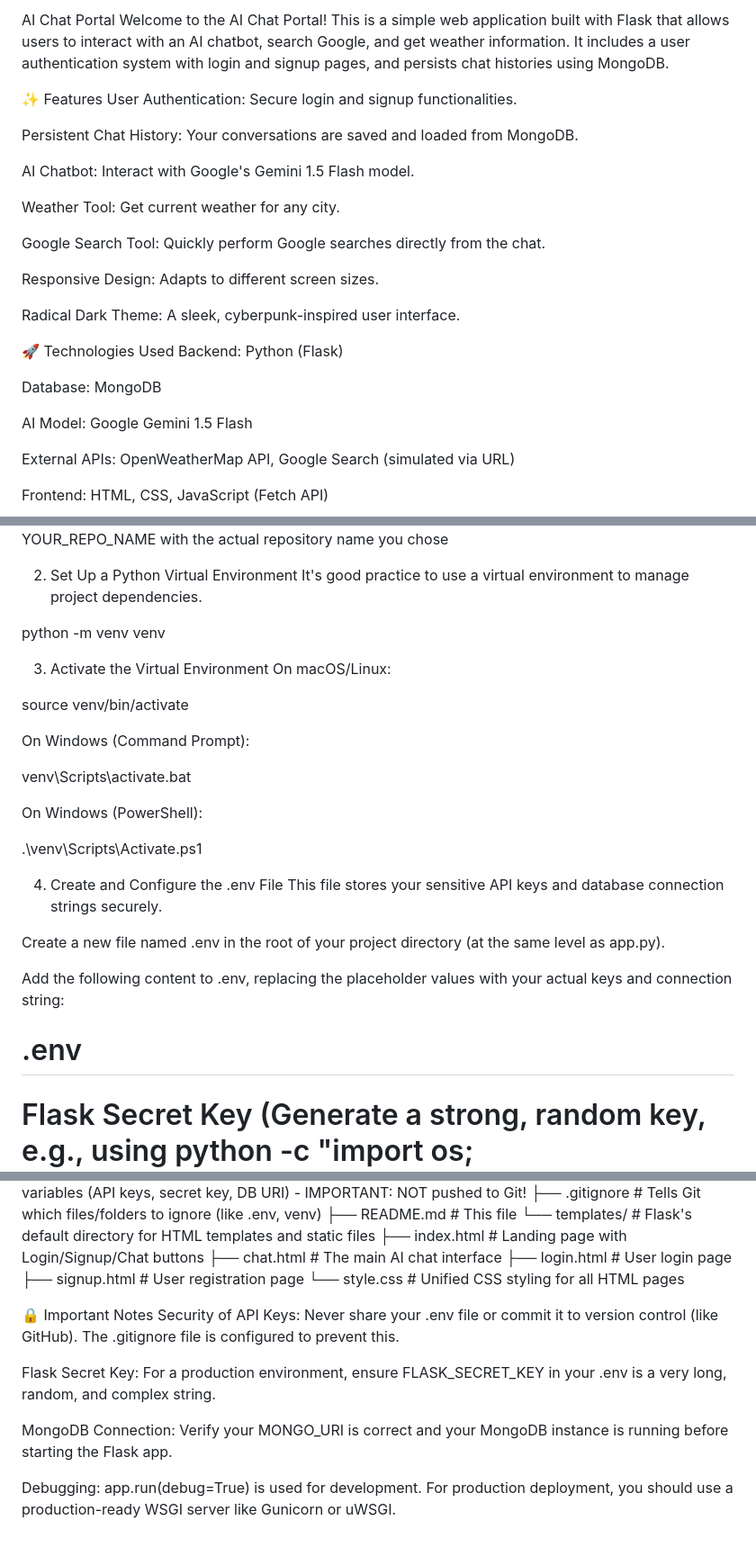
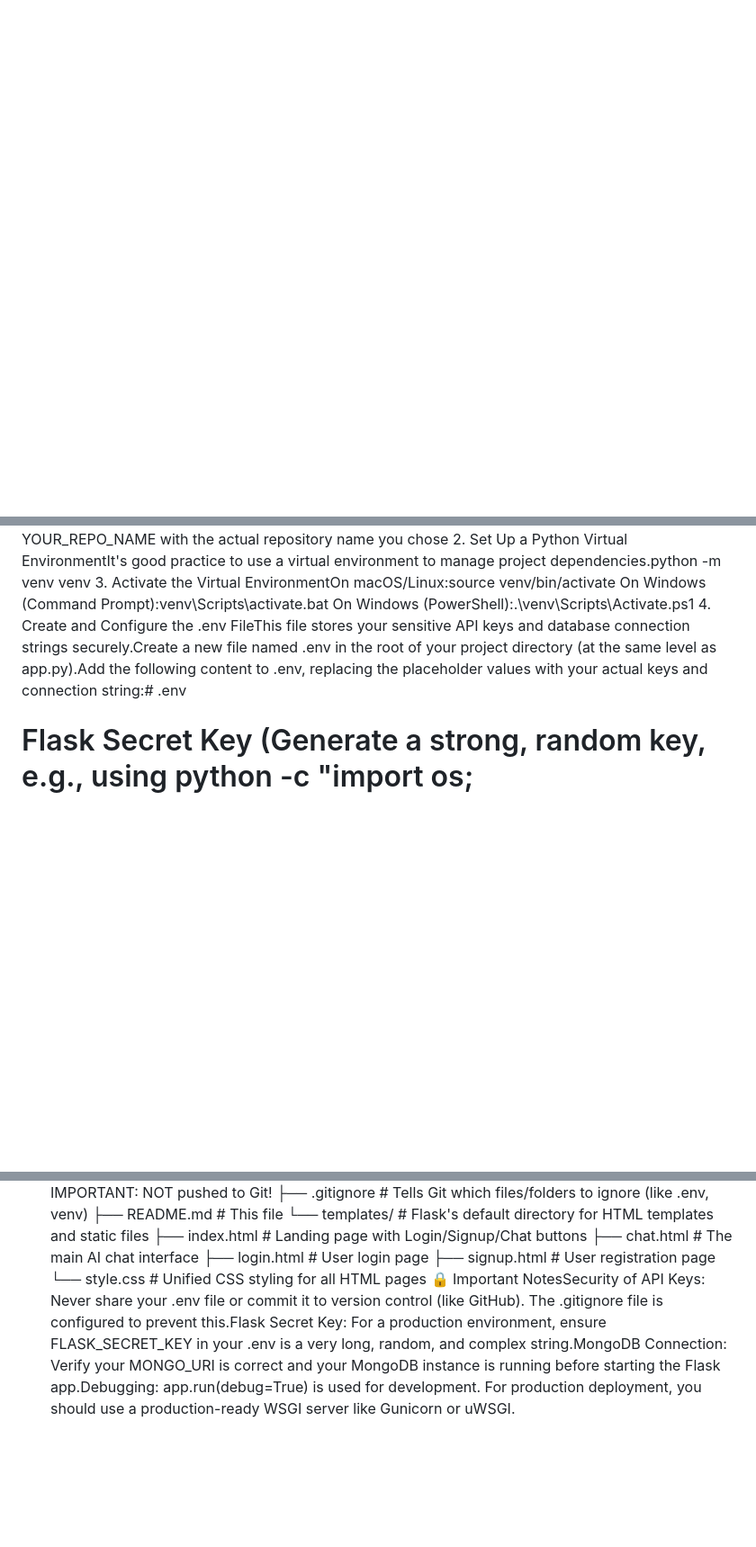
Before and after one commit to Ibrahimsyed70737/ai-chat-bot, a Markdown page: README.md, 3 parts joined by grey strips. Shown at 90% size. Rendered like a GitHub page; blank space fills up the shorter version.

```diff
--- a/README.md
+++ b/README.md
@@ -1,29 +0,0 @@
-AI Chat Portal
-Welcome to the AI Chat Portal! This is a simple web application built with Flask that allows users to interact with an AI chatbot, search Google, and get weather information. It includes a user authentication system with login and signup pages, and persists chat histories using MongoDB.
-
-✨ Features
-User Authentication: Secure login and signup functionalities.
-
-Persistent Chat History: Your conversations are saved and loaded from MongoDB.
-
-AI Chatbot: Interact with Google's Gemini 1.5 Flash model.
-
-Weather Tool: Get current weather for any city.
-
-Google Search Tool: Quickly perform Google searches directly from the chat.
-
-Responsive Design: Adapts to different screen sizes.
-
-Radical Dark Theme: A sleek, cyberpunk-inspired user interface.
-
-🚀 Technologies Used
-Backend: Python (Flask)
-
-Database: MongoDB
-
-AI Model: Google Gemini 1.5 Flash
-
-External APIs: OpenWeatherMap API, Google Search (simulated via URL)
-
-Frontend: HTML, CSS, JavaScript (Fetch API)
-
@@ -58,31 +2,9 @@ git clone https://github.com/YOUR_USERNAME/YOUR_REPO_NAME.git
 cd YOUR_REPO_NAME # Replace YOUR_REPO_NAME with the actual repository name you chose
-
-2. Set Up a Python Virtual Environment
-It's good practice to use a virtual environment to manage project dependencies.
-
-python -m venv venv
-
-3. Activate the Virtual Environment
-On macOS/Linux:
-
-source venv/bin/activate
-
-On Windows (Command Prompt):
-
-venv\Scripts\activate.bat
-
-On Windows (PowerShell):
-
-.\venv\Scripts\Activate.ps1
-
-4. Create and Configure the .env File
-This file stores your sensitive API keys and database connection strings securely.
-
-Create a new file named .env in the root of your project directory (at the same level as app.py).
-
-Add the following content to .env, replacing the placeholder values with your actual keys and connection string:
-
-# .env
+2. Set Up a Python Virtual EnvironmentIt's good practice to use a virtual environment to manage project dependencies.python -m venv venv
+3. Activate the Virtual EnvironmentOn macOS/Linux:source venv/bin/activate
+On Windows (Command Prompt):venv\Scripts\activate.bat
+On Windows (PowerShell):.\venv\Scripts\Activate.ps1
+4. Create and Configure the .env FileThis file stores your sensitive API keys and database connection strings securely.Create a new file named .env in the root of your project directory (at the same level as app.py).Add the following content to .env, replacing the placeholder values with your actual keys and connection string:# .env
 
 # Flask Secret Key (Generate a strong, random key, e.g., using python -c "import os; print(os.urandom(24).hex())")
 FLASK_SECRET_KEY='your_strong_random_flask_secret_key_here'
@@ -178,12 +38,4 @@ my_chat_app/
     ├── login.html         # User login page
     ├── signup.html        # User registration page
     └── style.css          # Unified CSS styling for all HTML pages
-
-🔒 Important Notes
-Security of API Keys: Never share your .env file or commit it to version control (like GitHub). The .gitignore file is configured to prevent this.
-
-Flask Secret Key: For a production environment, ensure FLASK_SECRET_KEY in your .env is a very long, random, and complex string.
-
-MongoDB Connection: Verify your MONGO_URI is correct and your MongoDB instance is running before starting the Flask app.
-
-Debugging: app.run(debug=True) is used for development. For production deployment, you should use a production-ready WSGI server like Gunicorn or uWSGI.
+🔒 Important NotesSecurity of API Keys: Never share your .env file or commit it to version control (like GitHub). The .gitignore file is configured to prevent this.Flask Secret Key: For a production environment, ensure FLASK_SECRET_KEY in your .env is a very long, random, and complex string.MongoDB Connection: Verify your MONGO_URI is correct and your MongoDB instance is running before starting the Flask app.Debugging: app.run(debug=True) is used for development. For production deployment, you should use a production-ready WSGI server like Gunicorn or uWSGI.
```
Also changed, not shown: other parts of README.md (+7 -96 lines).
